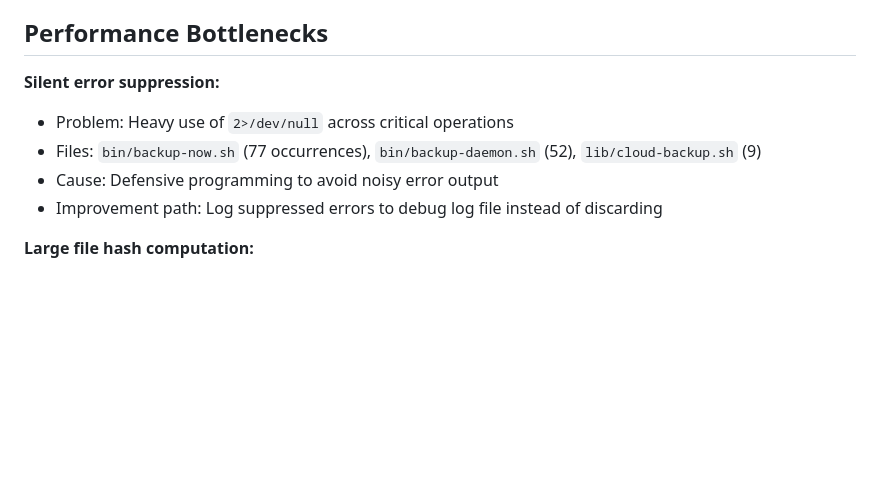
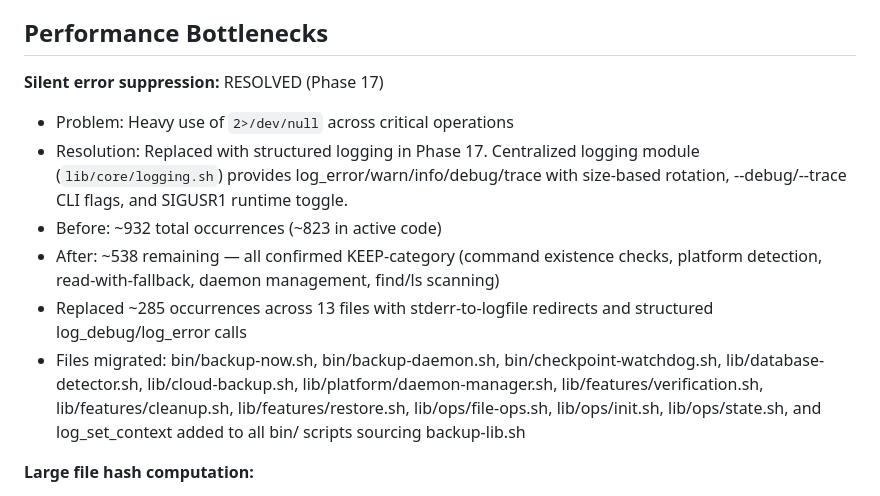
Before and after one commit to fluxcodestudio/Checkpoint, a Markdown page: .planning/codebase/CONCERNS.md, the part around one of its changes. GitHub-like rendering; blank space fills up the shorter version.

Commit message:
feat(17-04): complete end-to-end verification and resolve CONCERNS.md
Verified: log rotation creates .1 file on re-init when log exceeds
max size. Debug mode filters messages correctly at all 5 log levels.
parse_log_flags correctly handles --debug/--trace/--quiet. SIGUSR1
toggle switches between saved level and DEBUG. All bin/ scripts pass
bash -n syntax check. 2>/dev/null count at 538 in active code, all
confirmed KEEP-category. Updated CONCERNS.md to mark "Silent error
suppression" as RESOLVED with Phase 17 details.

Co-Authored-By: Claude Opus 4.6 <noreply@anthropic.com>

```diff
--- a/.planning/codebase/CONCERNS.md
+++ b/.planning/codebase/CONCERNS.md
@@ -56,11 +56,13 @@
 
 ## Performance Bottlenecks
 
-**Silent error suppression:**
+**Silent error suppression:** RESOLVED (Phase 17)
 - Problem: Heavy use of `2>/dev/null` across critical operations
-- Files: `bin/backup-now.sh` (77 occurrences), `bin/backup-daemon.sh` (52), `lib/cloud-backup.sh` (9)
-- Cause: Defensive programming to avoid noisy error output
-- Improvement path: Log suppressed errors to debug log file instead of discarding
+- Resolution: Replaced with structured logging in Phase 17. Centralized logging module (`lib/core/logging.sh`) provides log_error/warn/info/debug/trace with size-based rotation, --debug/--trace CLI flags, and SIGUSR1 runtime toggle.
+- Before: ~932 total occurrences (~823 in active code)
+- After: ~538 remaining — all confirmed KEEP-category (command existence checks, platform detection, read-with-fallback, daemon management, find/ls scanning)
+- Replaced ~285 occurrences across 13 files with stderr-to-logfile redirects and structured log_debug/log_error calls
+- Files migrated: bin/backup-now.sh, bin/backup-daemon.sh, bin/checkpoint-watchdog.sh, lib/database-detector.sh, lib/cloud-backup.sh, lib/platform/daemon-manager.sh, lib/features/verification.sh, lib/features/cleanup.sh, lib/features/restore.sh, lib/ops/file-ops.sh, lib/ops/init.sh, lib/ops/state.sh, and log_set_context added to all bin/ scripts sourcing backup-lib.sh
 
 **Large file hash computation:**
 - Problem: SHA-256 computation on every file for change detection
```
Also changed, not shown: other parts of .planning/codebase/CONCERNS.md (+1 -1 lines).
